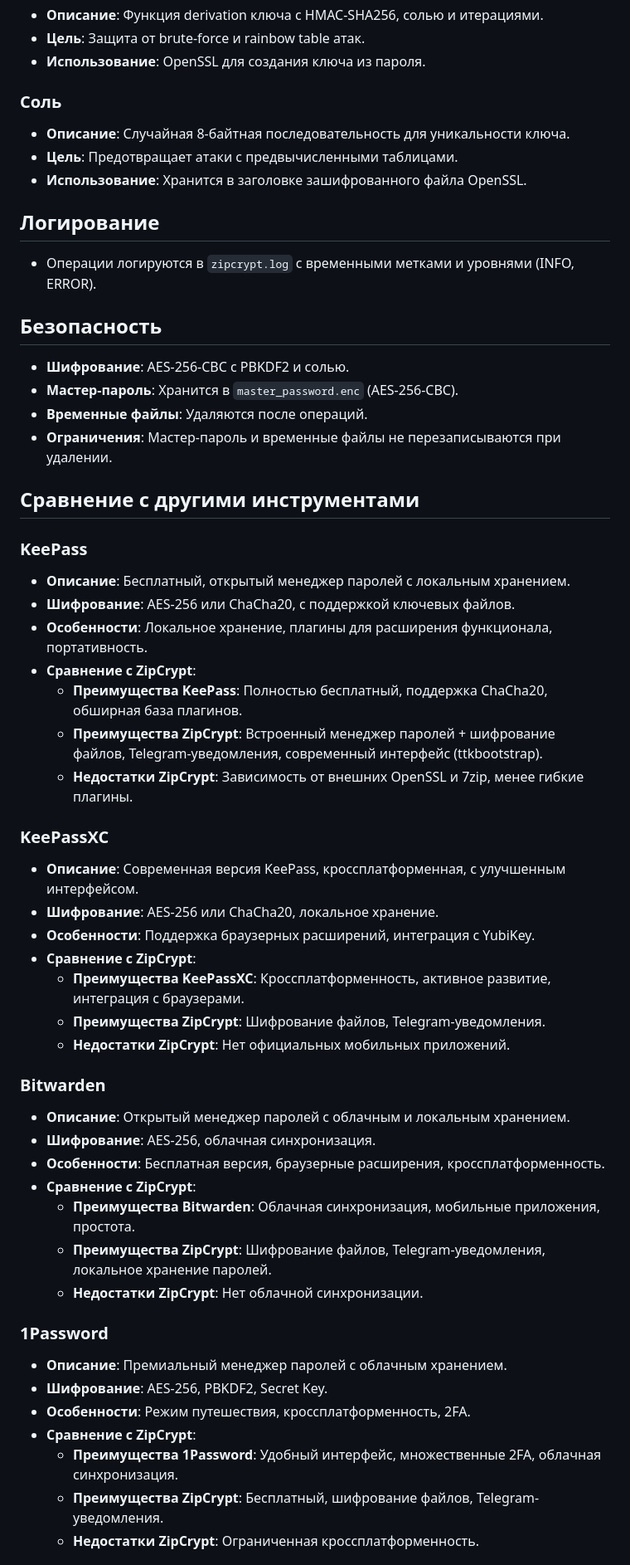
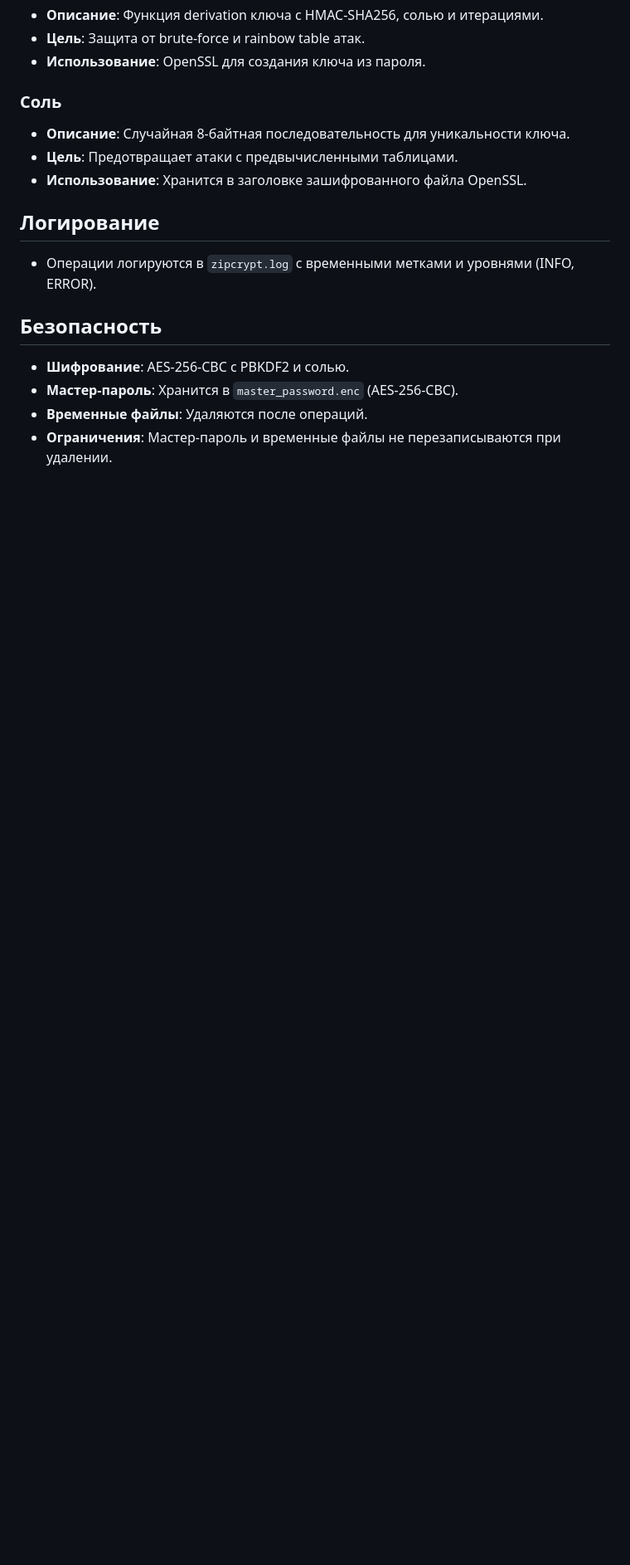
Before and after one commit to anton18-png/ZipCrypt, a Markdown page: README.md, the part around one of its changes. Shown at 83% size. GitHub-like rendering; blank space fills up the shorter version.

```diff
--- a/README.md
+++ b/README.md
@@ -143,41 +174,3 @@ python main.py
 - **Временные файлы**: Удаляются после операций.
 - **Ограничения**: Мастер-пароль и временные файлы не перезаписываются при удалении.
 
-## Сравнение с другими инструментами
-
-### KeePass
-- **Описание**: Бесплатный, открытый менеджер паролей с локальным хранением.
-- **Шифрование**: AES-256 или ChaCha20, с поддержкой ключевых файлов.
-- **Особенности**: Локальное хранение, плагины для расширения функционала, портативность.
-- **Сравнение с ZipCrypt**:
-  - **Преимущества KeePass**: Полностью бесплатный, поддержка ChaCha20, обширная база плагинов.
-  - **Преимущества ZipCrypt**: Встроенный менеджер паролей + шифрование файлов, Telegram-уведомления, современный интерфейс (ttkbootstrap).
-  - **Недостатки ZipCrypt**: Зависимость от внешних OpenSSL и 7zip, менее гибкие плагины.
-
-### KeePassXC
-- **Описание**: Современная версия KeePass, кроссплатформенная, с улучшенным интерфейсом.
-- **Шифрование**: AES-256 или ChaCha20, локальное хранение.
-- **Особенности**: Поддержка браузерных расширений, интеграция с YubiKey.
-- **Сравнение с ZipCrypt**:
-  - **Преимущества KeePassXC**: Кроссплатформенность, активное развитие, интеграция с браузерами.
-  - **Преимущества ZipCrypt**: Шифрование файлов, Telegram-уведомления.
-  - **Недостатки ZipCrypt**: Нет официальных мобильных приложений.
-
-### Bitwarden
-- **Описание**: Открытый менеджер паролей с облачным и локальным хранением.
-- **Шифрование**: AES-256, облачная синхронизация.
-- **Особенности**: Бесплатная версия, браузерные расширения, кроссплатформенность.
-- **Сравнение с ZipCrypt**:
-  - **Преимущества Bitwarden**: Облачная синхронизация, мобильные приложения, простота.
-  - **Преимущества ZipCrypt**: Шифрование файлов, Telegram-уведомления, локальное хранение паролей.
-  - **Недостатки ZipCrypt**: Нет облачной синхронизации.
-
-### 1Password
-- **Описание**: Премиальный менеджер паролей с облачным хранением.
-- **Шифрование**: AES-256, PBKDF2, Secret Key.
-- **Особенности**: Режим путешествия, кроссплатформенность, 2FA.
-- **Сравнение с ZipCrypt**:
-  - **Преимущества 1Password**: Удобный интерфейс, множественные 2FA, облачная синхронизация.
-  - **Преимущества ZipCrypt**: Бесплатный, шифрование файлов, Telegram-уведомления.
-  - **Недостатки ZipCrypt**: Ограниченная кроссплатформенность.
-
```
Also changed, not shown: other parts of README.md (+52 -84 lines).
